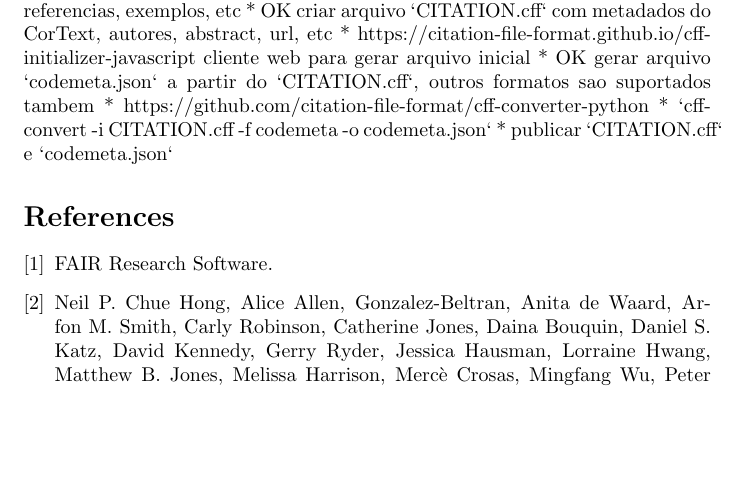
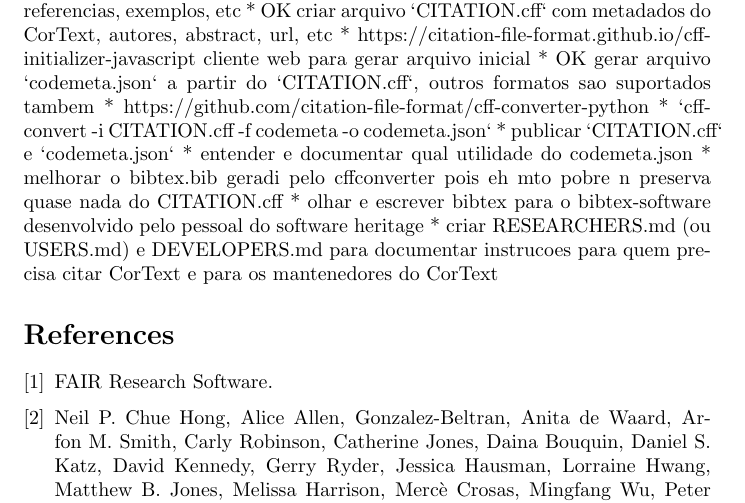
Before and after one commit to cortext/how-to-cite-cortext, a LaTeX document (how-to-cite-cortext.tex): part of page 2 of 2, cut so that both start at the same text, the shorter picture padded with empty space. Compiled offline with pdfLaTeX.

Commit message:
added TODO items

```diff
--- a/how-to-cite-cortext.tex
+++ b/how-to-cite-cortext.tex
@@ -80,6 +80,10 @@
   * https://github.com/citation-file-format/cff-converter-python
   * `cffconvert -i CITATION.cff -f codemeta -o codemeta.json`
 * publicar `CITATION.cff` e `codemeta.json`
+* entender e documentar qual utilidade do codemeta.json
+* melhorar o bibtex.bib geradi pelo cffconverter pois eh mto pobre n preserva quase nada do CITATION.cff
+* olhar e escrever bibtex para o bibtex-software desenvolvido pelo pessoal do software heritage
+* criar RESEARCHERS.md (ou USERS.md) e DEVELOPERS.md para documentar instrucoes para quem precisa citar CorText e para os mantenedores do CorText
 
 \bibliographystyle{plain}
 \bibliography{how-to-cite-cortext}
```
